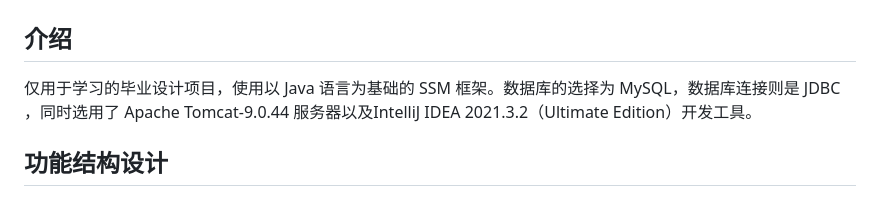
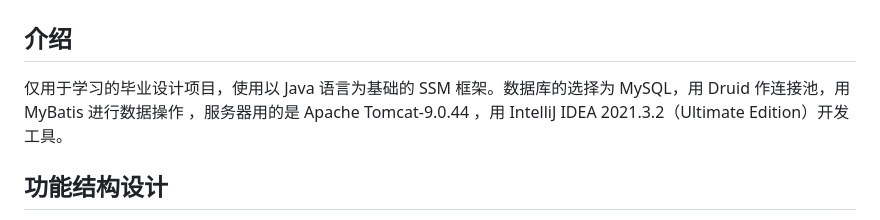
Before and after one commit to a810937481/SoulBBS, a Markdown page: README.md, the part around the change. Rendered like a GitHub page.

Commit message:
更新了说明文档

```diff
--- a/README.md
+++ b/README.md
@@ -1,6 +1,6 @@
 # SoulBBS
 ## 介绍
-仅用于学习的毕业设计项目，使用以 Java 语言为基础的 SSM 框架。数据库的选择为 MySQL，数据库连接则是 JDBC ，同时选用了 Apache Tomcat-9.0.44 服务器以及IntelliJ IDEA 2021.3.2（Ultimate Edition）开发工具。
+仅用于学习的毕业设计项目，使用以 Java 语言为基础的 SSM 框架。数据库的选择为 MySQL，用 Druid 作连接池，用 MyBatis 进行数据操作 ，服务器用的是 Apache Tomcat-9.0.44 ，用 IntelliJ IDEA 2021.3.2（Ultimate Edition）开发工具。
 ## 功能结构设计
 本论坛系统主要分为管理员与个人用户两大模块。所有功能围绕这两大模块进行设计。系统功能结构框架图如下：
 ![image](https://user-images.githubusercontent.com/51551352/232688896-a97131bf-ddbe-44e1-86c3-8c8ef41b1d44.png)
```
